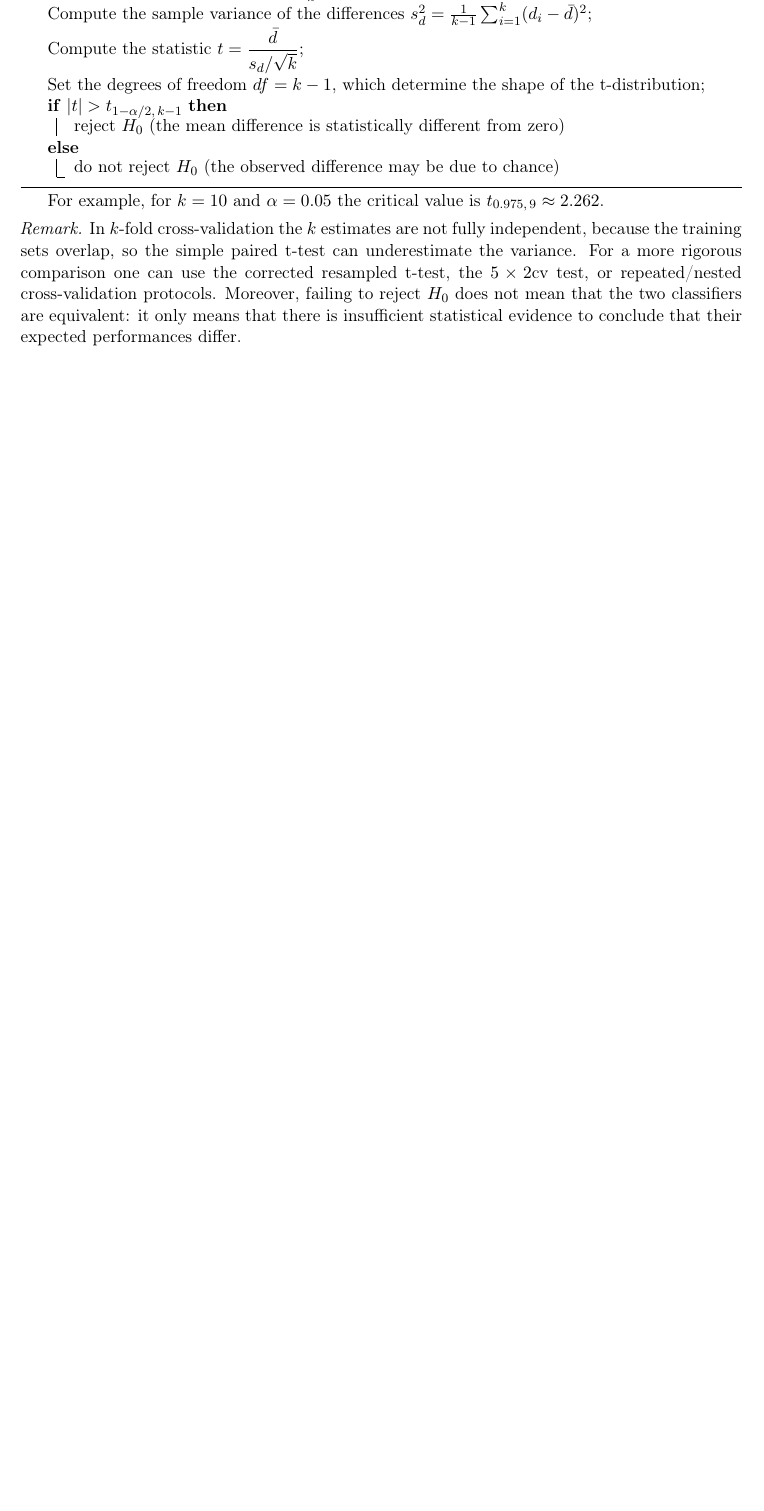
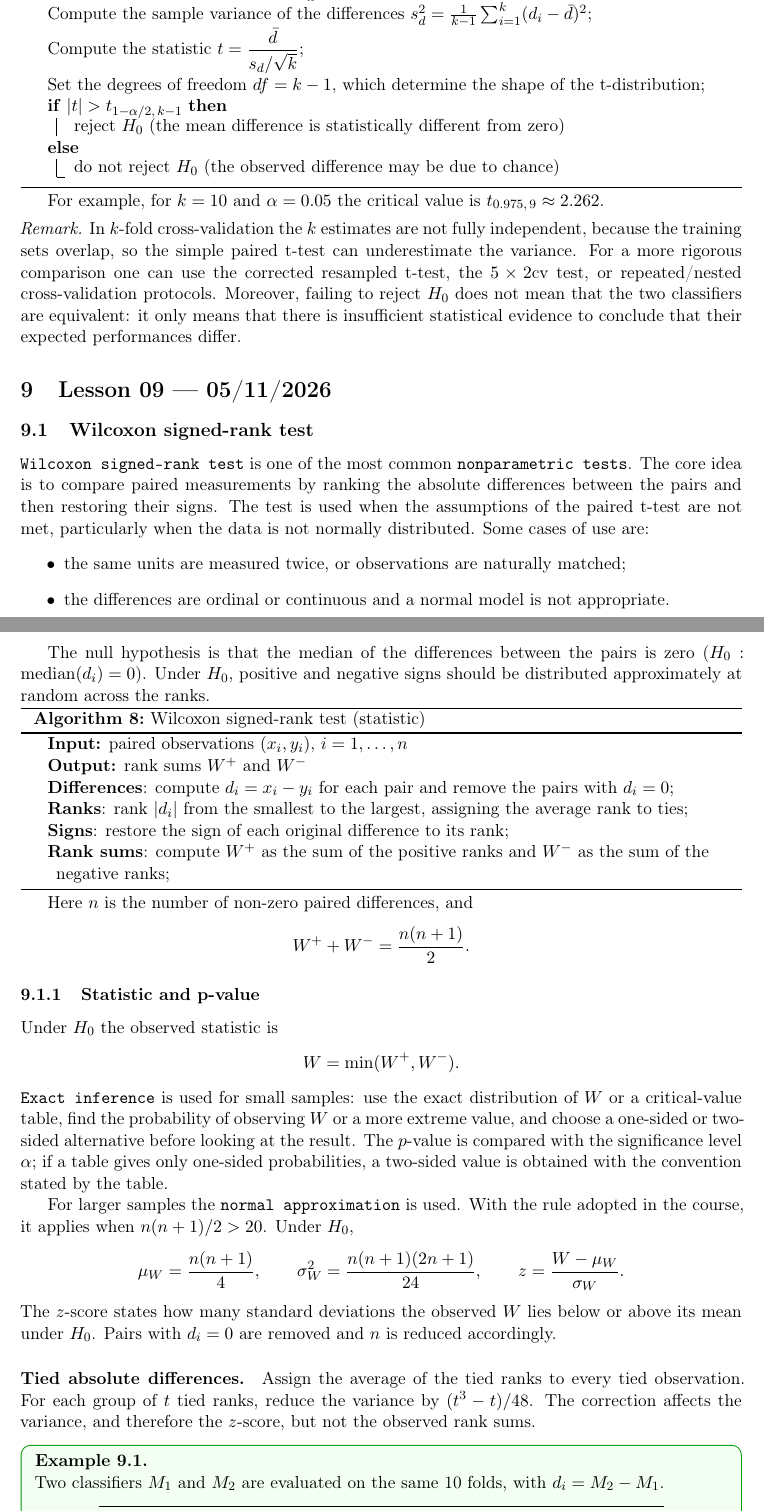
Before and after one commit to francepax/Data_mining, a LaTeX document (main.tex, which reads lessons/lesson09.tex): part of page 54 of 54 before the commit and two parts of pages 54 and 55 of 56 after it, the two joined at a grey line, cut so that both start at the same text, the shorter picture padded with empty space. Compiled offline with pdfLaTeX.

Commit message:
Lesson 9: Wilcoxon signed-rank test, W statistic, p-value and worked example

```diff
--- /dev/null
+++ b/lessons/lesson09.tex
@@ -0,0 +1,48 @@
+\section{Lesson 09 --- 05/11/2026}
+
+\subsection{Wilcoxon signed-rank test}
+
+\g{Wilcoxon signed-rank test} is one of the most common \g{nonparametric tests}. The core idea is to compare paired measurements by ranking the absolute differences between the pairs and then restoring their signs. The test is used when the assumptions of the paired t-test are not met, particularly when the data is not normally distributed. Some cases of use are:
+\begin{itemize}
+    \item the same units are measured twice, or observations are naturally matched;
+    \item the differences are ordinal or continuous and a normal model is not appropriate.
+\end{itemize}
+
+The null hypothesis is that the median of the differences between the pairs is zero ($H_0: \operatorname{median}(d_i) = 0$). Under $H_0$, positive and negative signs should be distributed approximately at random across the ranks.
+
+\begin{algorithm}[H]
+\caption{Wilcoxon signed-rank test (statistic)}
+\KwIn{paired observations $(x_i, y_i)$, $i = 1,\dots,n$}
+\KwOut{rank sums $W^+$ and $W^-$}
+\textbf{Differences}: compute $d_i = x_i - y_i$ for each pair and remove the pairs with $d_i = 0$\;
+\textbf{Ranks}: rank $|d_i|$ from the smallest to the largest, assigning the average rank to ties\;
+\textbf{Signs}: restore the sign of each original difference to its rank\;
+\textbf{Rank sums}: compute $W^+$ as the sum of the positive ranks and $W^-$ as the sum of the negative ranks\;
+\end{algorithm}
+
+Here $n$ is the number of non-zero paired differences, and
+\[
+  W^+ + W^- = \frac{n(n+1)}{2}.
+\]
+
+\subsubsection{Statistic and p-value}
+
+Under $H_0$ the observed statistic is
+\[
+  W = \min(W^+, W^-).
+\]
+\g{Exact inference} is used for small samples: use the exact distribution of $W$ or a critical-value table, find the probability of observing $W$ or a more extreme value, and choose a one-sided or two-sided alternative before looking at the result. The $p$-value is compared with the significance level $\alpha$; if a table gives only one-sided probabilities, a two-sided value is obtained with the convention stated by the table.
+
+For larger samples the \g{normal approximation} is used. With the rule adopted in the course, it applies when $n(n+1)/2 > 20$. Under $H_0$,
+\[
+  \mu_W = \frac{n(n+1)}{4}, \qquad
+  \sigma_W^2 = \frac{n(n+1)(2n+1)}{24}, \qquad
+  z = \frac{W - \mu_W}{\sigma_W}.
+\]
+The $z$-score states how many standard deviations the observed $W$ lies below or above its mean under $H_0$. Pairs with $d_i = 0$ are removed and $n$ is reduced accordingly.
+
+\paragraph{Tied absolute differences.} Assign the average of the tied ranks to every tied observation. For each group of $t$ tied ranks, reduce the variance by $(t^3 - t)/48$. The correction affects the variance, and therefore the $z$-score, but not the observed rank sums.
+
+\begin{example}
+Two classifiers $M_1$ and $M_2$ are evaluated on the same 10 folds, with $d_i = M_2 - M_1$.
+\begin{center}
@@ -0,0 +84 @@
+\end{example}
```
Also changed, not shown: main.tex (+1 -0 lines), lessons/lesson09.tex (39 more changed lines).
